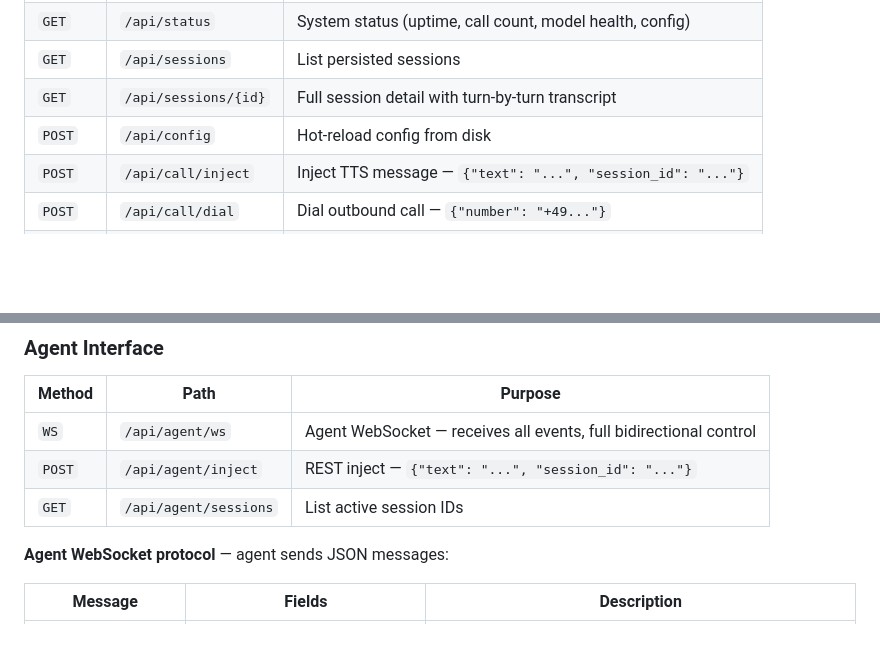
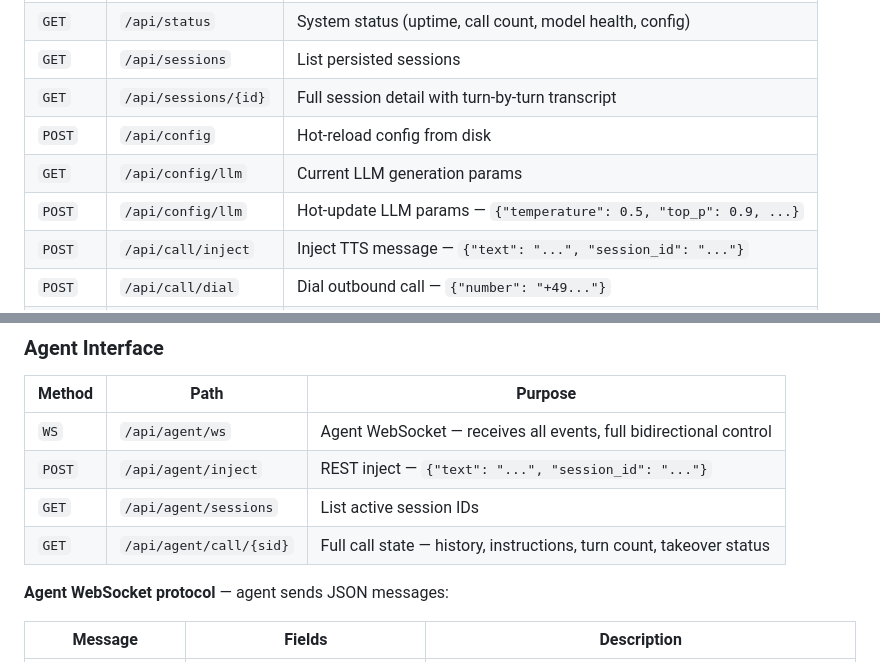
Before and after one commit to Trac-Systems/clawfinger-gateway, a Markdown page: SKILL.md, 2 parts joined by grey strips. Drawn GitHub-style; blank space fills up the shorter version.

```diff
--- a/SKILL.md
+++ b/SKILL.md
@@ -276,6 +262,8 @@ The phone reads `audio_base64` first, falls back to `audio_wav_base64`, then `au
 | `GET` | `/api/sessions` | List persisted sessions |
 | `GET` | `/api/sessions/{id}` | Full session detail with turn-by-turn transcript |
 | `POST` | `/api/config` | Hot-reload config from disk |
+| `GET` | `/api/config/llm` | Current LLM generation params |
+| `POST` | `/api/config/llm` | Hot-update LLM params — `{"temperature": 0.5, "top_p": 0.9, ...}` |
 | `POST` | `/api/call/inject` | Inject TTS message — `{"text": "...", "session_id": "..."}` |
 | `POST` | `/api/call/dial` | Dial outbound call — `{"number": "+49..."}` |
 | `WS` | `/ws/events` | Real-time event stream for UI |
@@ -314,6 +302,7 @@ The explicit component flag (`-n`) is required — Android 14+ silently drops im
 | `WS` | `/api/agent/ws` | Agent WebSocket — receives all events, full bidirectional control |
 | `POST` | `/api/agent/inject` | REST inject — `{"text": "...", "session_id": "..."}` |
 | `GET` | `/api/agent/sessions` | List active session IDs |
+| `GET` | `/api/agent/call/{sid}` | Full call state — history, instructions, turn count, takeover status |
 
 **Agent WebSocket protocol** — agent sends JSON messages:
 
```
Also changed, not shown: other parts of SKILL.md (+15 -27 lines).
